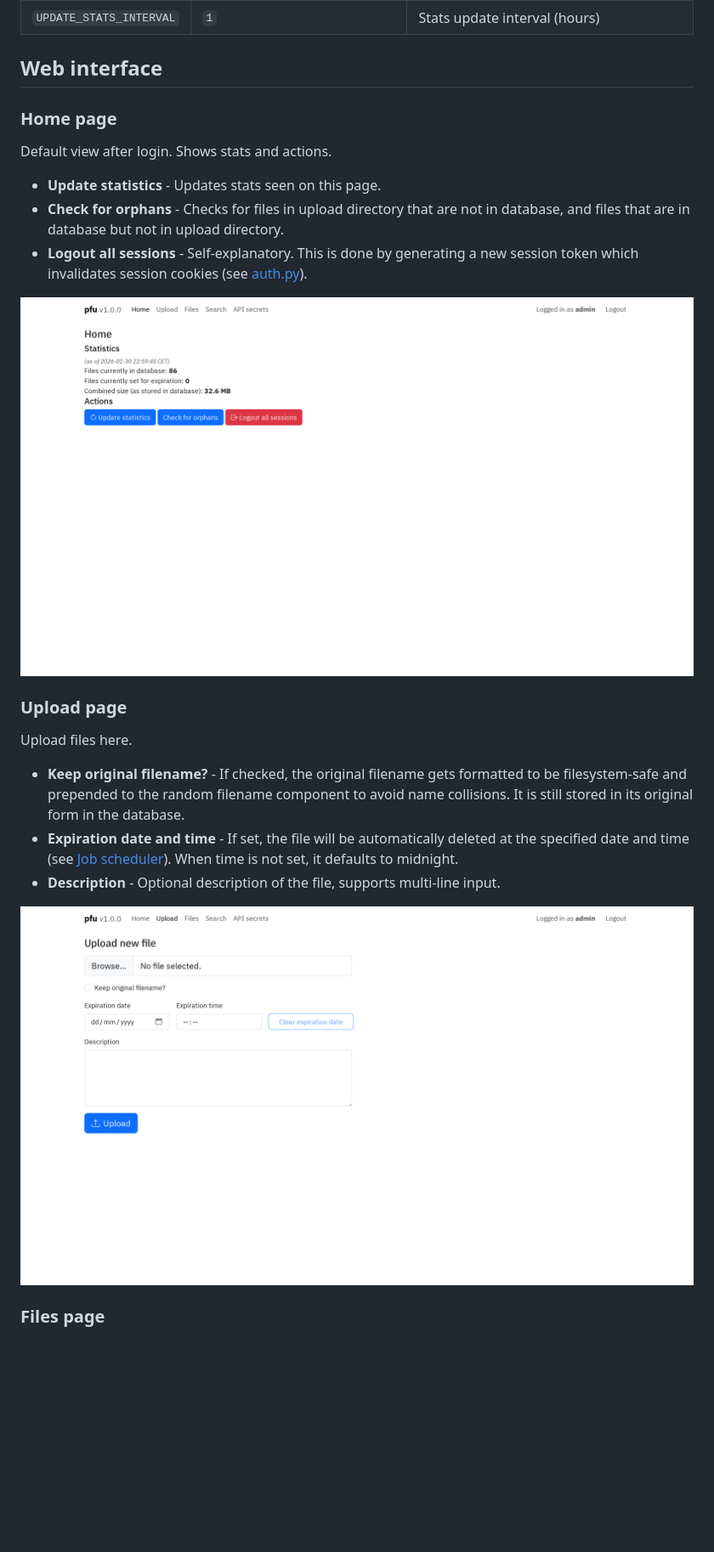
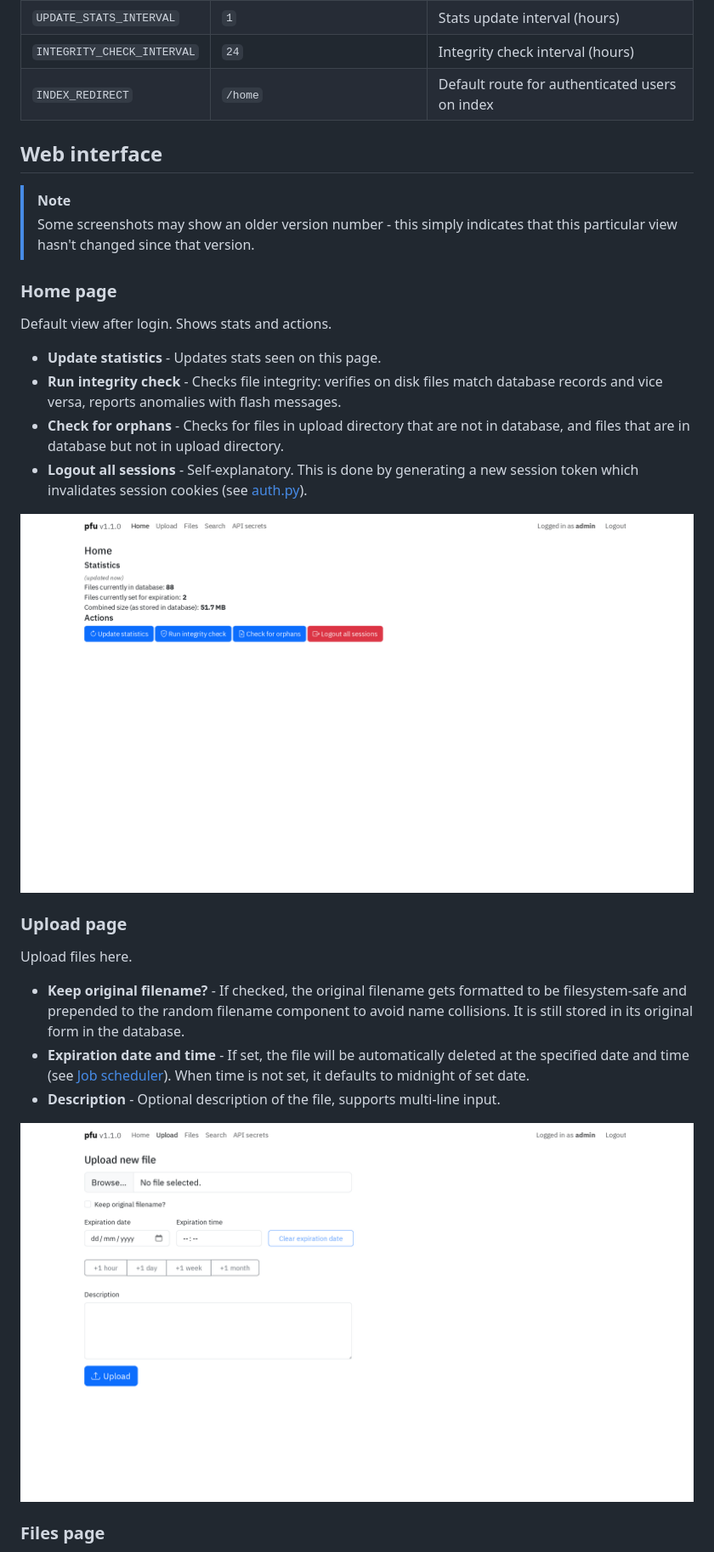
Before and after one commit to jwty/pfu, a Markdown page: README.md, the part around one of its changes. Shown at 85% size. Rendered like a GitHub page; pictures changed too: screenshots/home.png, screenshots/upload.png; blank space fills up the shorter version.

Commit message:
Update readme, requirements, and screenshots; bump version

```diff
--- a/README.md
+++ b/README.md
@@ -177,11 +177,18 @@ You can use `generate-credentials.py` script to generate new admin credentials,
 | `CHUNK_SIZE` | `65536` | File chunk size for MD5 calculation (bytes) |
 | `FILENAME_LENGTH` | `5` | Length of random filename component |
 | `UPDATE_STATS_INTERVAL` | `1` | Stats update interval (hours) |
+| `INTEGRITY_CHECK_INTERVAL` | `24` | Integrity check interval (hours) |
+| `INDEX_REDIRECT` | `/home` | Default route for authenticated users on index |
 
 ## Web interface
+
+> [!NOTE]
+> Some screenshots may show an older version number - this simply indicates that this particular view hasn't changed since that version.
+
 ### Home page
 Default view after login. Shows stats and actions.
 - **Update statistics** - Updates stats seen on this page.
+- **Run integrity check** - Checks file integrity: verifies on disk files match database records and vice versa, reports anomalies with flash messages.
 - **Check for orphans** - Checks for files in upload directory that are not in database, and files that are in database but not in upload directory.
 - **Logout all sessions** - Self-explanatory. This is done by generating a new session token which invalidates session cookies (see [auth.py](pfu/auth.py)).
 
@@ -190,7 +197,7 @@ Default view after login. Shows stats and actions.
 ### Upload page
 Upload files here.
 - **Keep original filename?** - If checked, the original filename gets formatted to be filesystem-safe and prepended to the random filename component to avoid name collisions. It is still stored in its original form in the database.
-- **Expiration date and time** - If set, the file will be automatically deleted at the specified date and time (see [Job scheduler](#job-scheduler)). When time is not set, it defaults to midnight.
+- **Expiration date and time** - If set, the file will be automatically deleted at the specified date and time (see [Job scheduler](#job-scheduler)). When time is not set, it defaults to midnight of set date.
 - **Description** - Optional description of the file, supports multi-line input.
 
 [![Upload page](screenshots/upload.png)](screenshots/upload.png)
```
Also changed, not shown: other parts of README.md (+14 -7 lines), screenshots/files.png, 4 other files.
